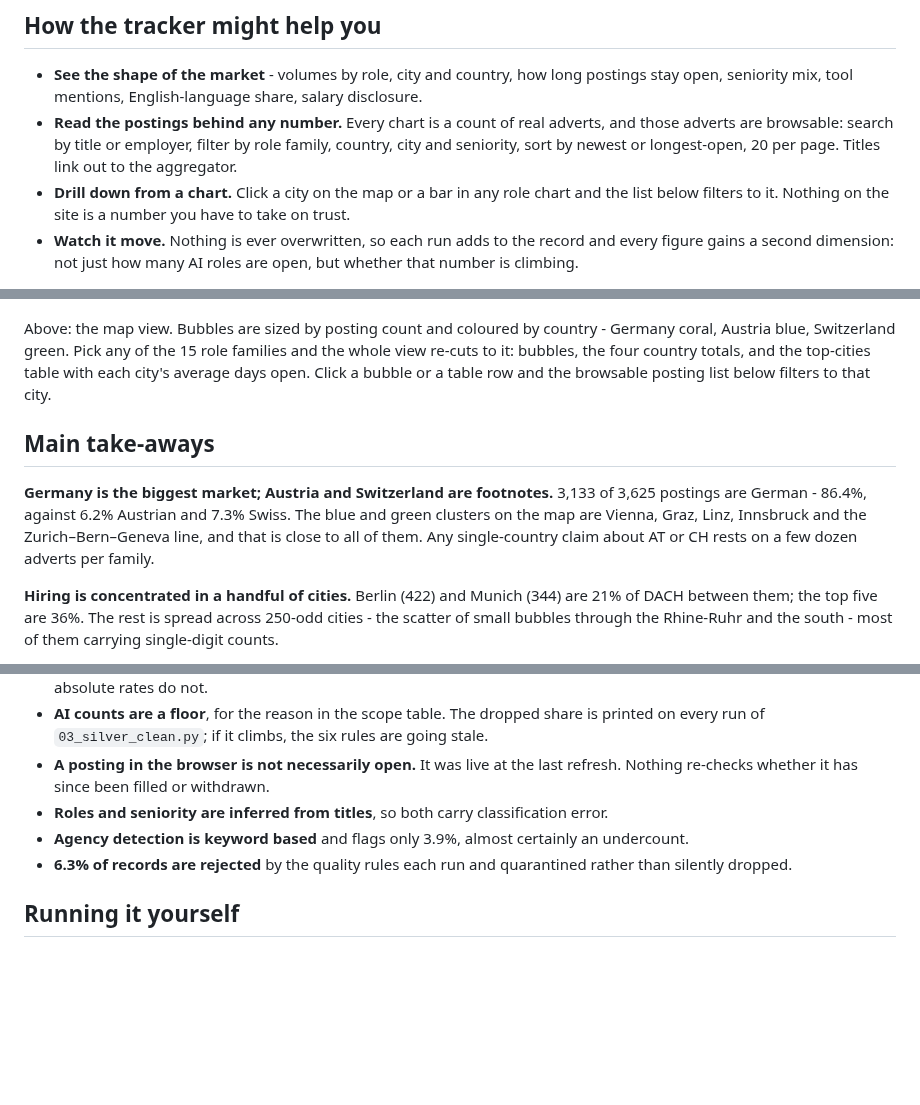
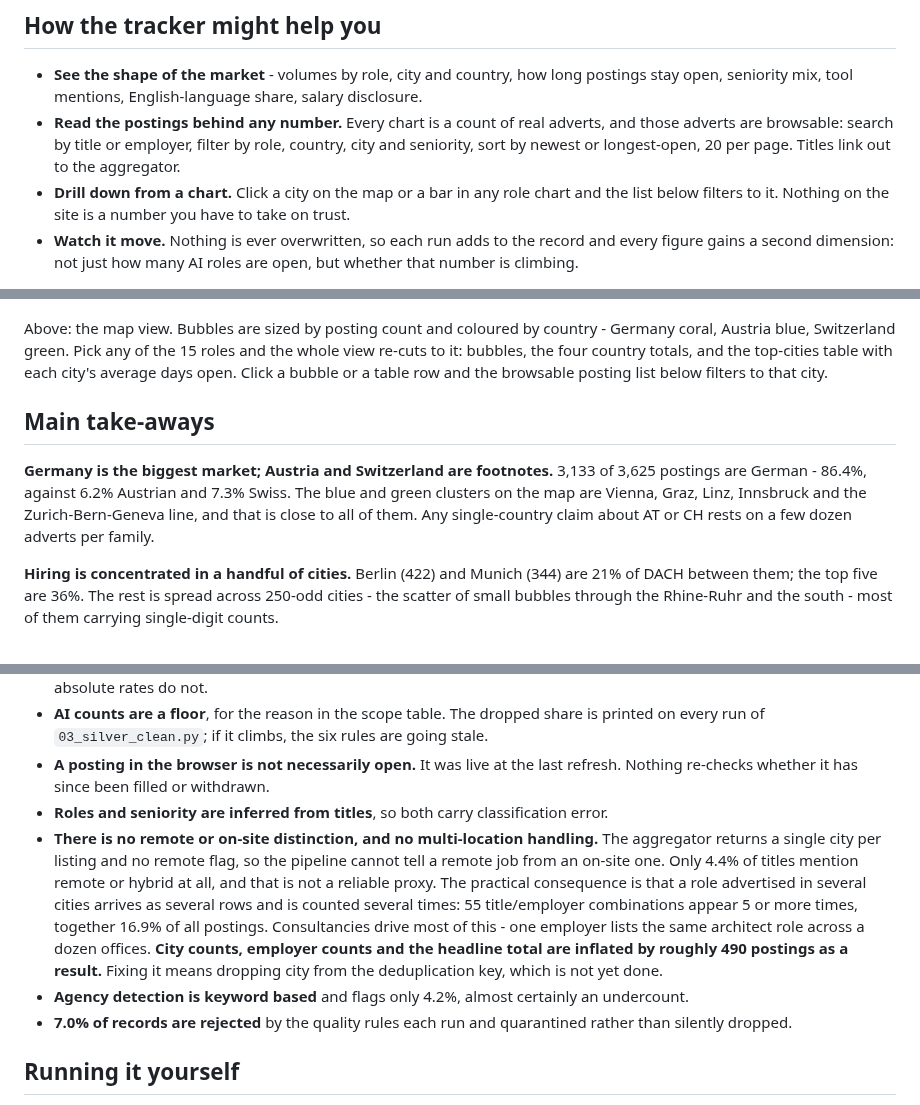
Before and after one commit to Chrisinho8/DACH-data-job-market, a Markdown page: README.md, 3 parts joined by grey strips. Rendered like a GitHub page; blank space fills up the shorter version.

```diff
--- a/README.md
+++ b/README.md
@@ -9,7 +9,7 @@ A weekly snapshot of the DACH data-job market: **3,900+ live postings from 1,400
 ## How the tracker might help you
 
 - **See the shape of the market** - volumes by role, city and country, how long postings stay open, seniority mix, tool mentions, English-language share, salary disclosure.
-- **Read the postings behind any number.** Every chart is a count of real adverts, and those adverts are browsable: search by title or employer, filter by role family, country, city and seniority, sort by newest or longest-open, 20 per page. Titles link out to the aggregator.
+- **Read the postings behind any number.** Every chart is a count of real adverts, and those adverts are browsable: search by title or employer, filter by role, country, city and seniority, sort by newest or longest-open, 20 per page. Titles link out to the aggregator.
 - **Drill down from a chart.** Click a city on the map or a bar in any role chart and the list below filters to it. Nothing on the site is a number you have to take on trust.
 - **Watch it move.** Nothing is ever overwritten, so each run adds to the record and every figure gains a second dimension: not just how many AI roles are open, but whether that number is climbing.
 
@@ -19,11 +19,11 @@ Snapshot of 2026-08-05.
 
 ![The map view: a DACH bubble map with the role filter, per-country totals and the top-cities table](assets/mappy.png)
 
-Above: the map view. Bubbles are sized by posting count and coloured by country - Germany coral, Austria blue, Switzerland green. Pick any of the 15 role families and the whole view re-cuts to it: bubbles, the four country totals, and the top-cities table with each city's average days open. Click a bubble or a table row and the browsable posting list below filters to that city.
+Above: the map view. Bubbles are sized by posting count and coloured by country - Germany coral, Austria blue, Switzerland green. Pick any of the 15 roles and the whole view re-cuts to it: bubbles, the four country totals, and the top-cities table with each city's average days open. Click a bubble or a table row and the browsable posting list below filters to that city.
 
 ## Main take-aways
 
-**Germany is the biggest market; Austria and Switzerland are footnotes.** 3,133 of 3,625 postings are German - 86.4%, against 6.2% Austrian and 7.3% Swiss. The blue and green clusters on the map are Vienna, Graz, Linz, Innsbruck and the Zurich–Bern–Geneva line, and that is close to all of them. Any single-country claim about AT or CH rests on a few dozen adverts per family.
+**Germany is the biggest market; Austria and Switzerland are footnotes.** 3,133 of 3,625 postings are German - 86.4%, against 6.2% Austrian and 7.3% Swiss. The blue and green clusters on the map are Vienna, Graz, Linz, Innsbruck and the Zurich-Bern-Geneva line, and that is close to all of them. Any single-country claim about AT or CH rests on a few dozen adverts per family.
 
 **Hiring is concentrated in a handful of cities.** Berlin (422) and Munich (344) are 21% of DACH between them; the top five are 36%. The rest is spread across 250-odd cities - the scatter of small bubbles through the Rhine-Ruhr and the south - most of them carrying single-digit counts.
 
@@ -94,8 +96,9 @@ GitHub Pages            static site, no backend
 - **AI counts are a floor**, for the reason in the scope table. The dropped share is printed on every run of `03_silver_clean.py`; if it climbs, the six rules are going stale.
 - **A posting in the browser is not necessarily open.** It was live at the last refresh. Nothing re-checks whether it has since been filled or withdrawn.
 - **Roles and seniority are inferred from titles**, so both carry classification error.
-- **Agency detection is keyword based** and flags only 3.9%, almost certainly an undercount.
-- **6.3% of records are rejected** by the quality rules each run and quarantined rather than silently dropped.
+- **There is no remote or on-site distinction, and no multi-location handling.** The aggregator returns a single city per listing and no remote flag, so the pipeline cannot tell a remote job from an on-site one. Only 4.4% of titles mention remote or hybrid at all, and that is not a reliable proxy. The practical consequence is that a role advertised in several cities arrives as several rows and is counted several times: 55 title/employer combinations appear 5 or more times, together 16.9% of all postings. Consultancies drive most of this - one employer lists the same architect role across a dozen offices. **City counts, employer counts and the headline total are inflated by roughly 490 postings as a result.** Fixing it means dropping city from the deduplication key, which is not yet done.
+- **Agency detection is keyword based** and flags only 4.2%, almost certainly an undercount.
+- **7.0% of records are rejected** by the quality rules each run and quarantined rather than silently dropped.
 
 
 ## Running it yourself
```
Also changed, not shown: other parts of README.md (+3 -1 lines).
